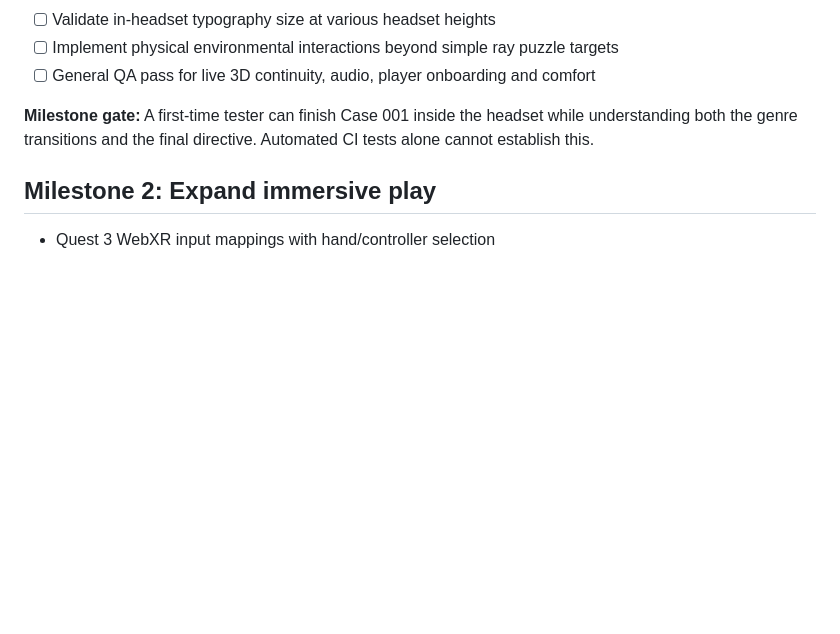
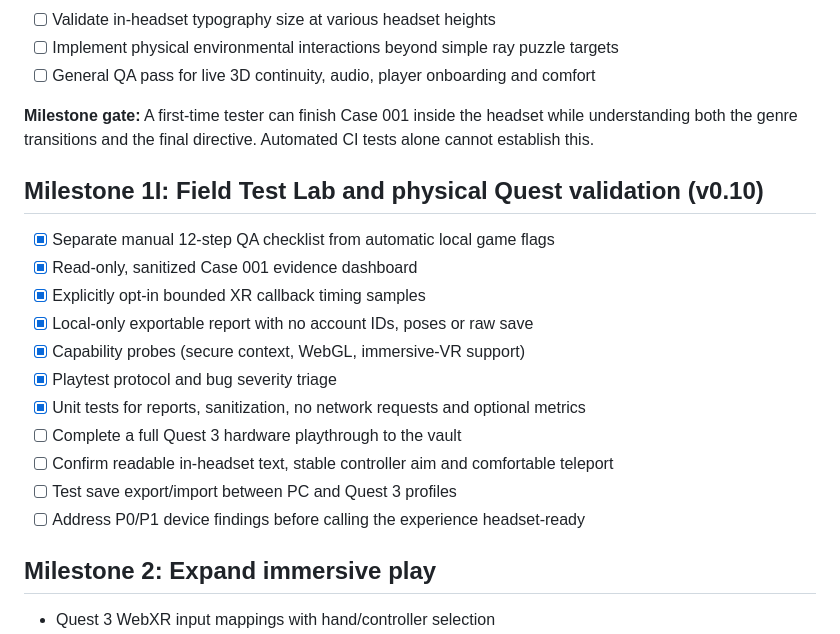
Before and after one commit to MichaelWave369/LENZ, a Markdown page: docs/ROADMAP.md, the part around the change. GitHub-like rendering; blank space fills up the shorter version.

Commit message:
docs: introduce Field Test Lab, opt-in timing and device acceptance gates

```diff
--- a/docs/ROADMAP.md
+++ b/docs/ROADMAP.md
@@ -126,6 +126,20 @@
 
 **Milestone gate:** A first-time tester can finish Case 001 inside the headset while understanding both the genre transitions and the final directive. Automated CI tests alone cannot establish this.
 
+## Milestone 1I: Field Test Lab and physical Quest validation (v0.10)
+
+- [x] Separate manual 12-step QA checklist from automatic local game flags
+- [x] Read-only, sanitized Case 001 evidence dashboard
+- [x] Explicitly opt-in bounded XR callback timing samples
+- [x] Local-only exportable report with no account IDs, poses or raw save
+- [x] Capability probes (secure context, WebGL, immersive-VR support)
+- [x] Playtest protocol and bug severity triage
+- [x] Unit tests for reports, sanitization, no network requests and optional metrics
+- [ ] Complete a full Quest 3 hardware playthrough to the vault
+- [ ] Confirm readable in-headset text, stable controller aim and comfortable teleport
+- [ ] Test save export/import between PC and Quest 3 profiles
+- [ ] Address P0/P1 device findings before calling the experience headset-ready
+
 ## Milestone 2: Expand immersive play
 
 - Quest 3 WebXR input mappings with hand/controller selection
```
